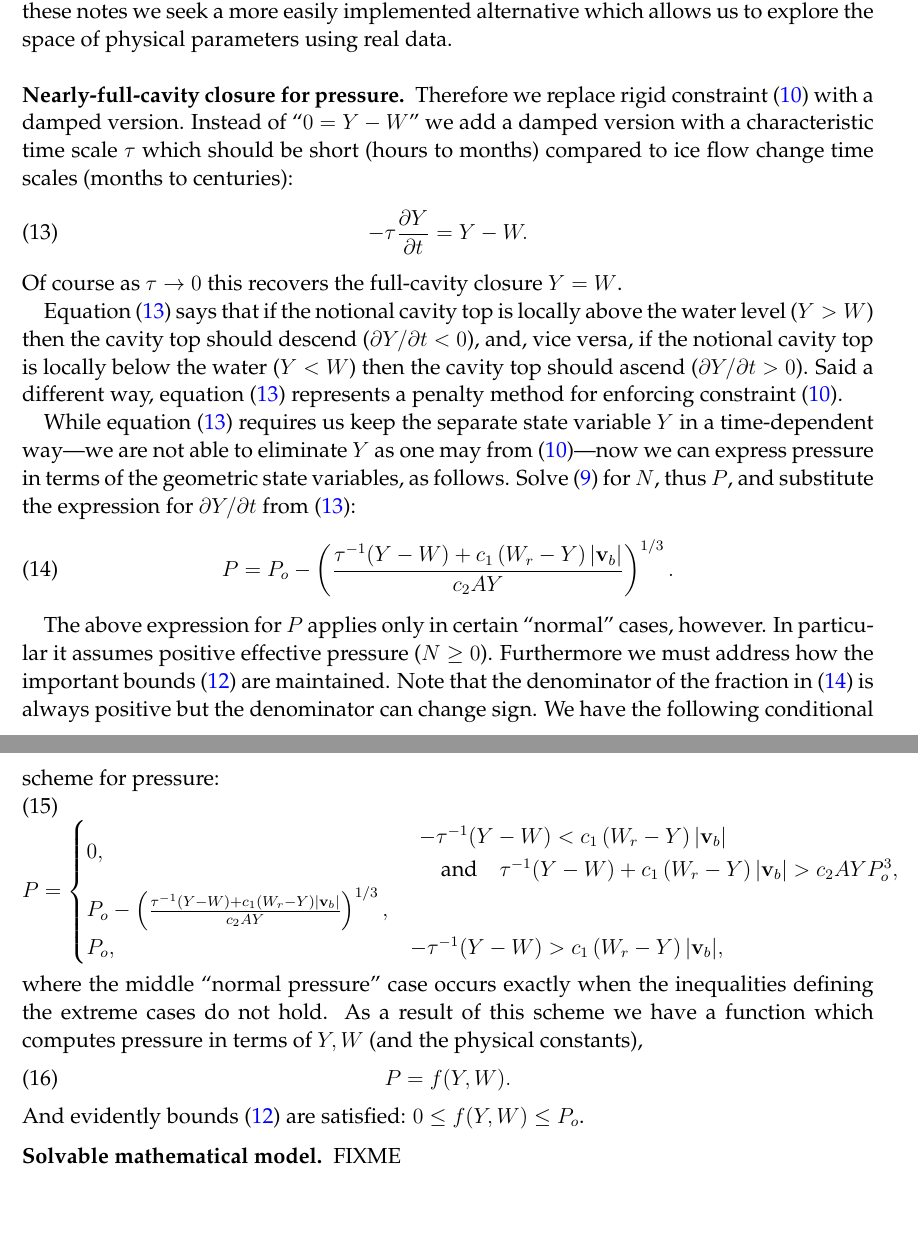
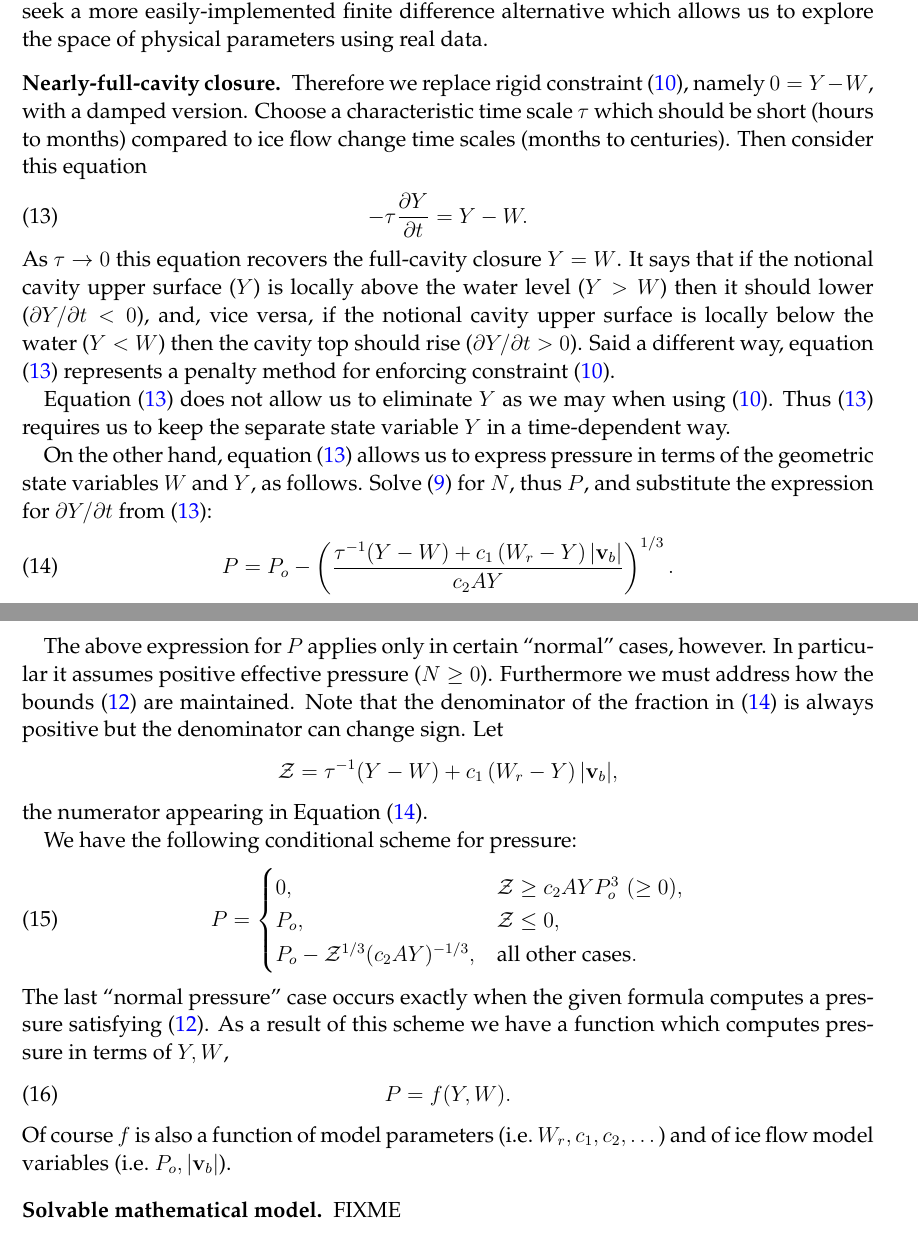
Before and after one commit to bueler/hydrolakes, a LaTeX paper (dampnotes.tex): two parts of pages 4 and 5 of 8, joined at a grey line, cut so that both start at the same text, the shorter picture padded with empty space. Compiled offline with pdfLaTeX.

Commit message:
more progress, near to final description of continuum model

```diff
--- a/dampnotes.tex
+++ b/dampnotes.tex
@@ -169,35 +169,40 @@ Though we will avoid actually solving equation \eqref{eq:ellipticpressure}, it i
 \begin{equation}
 0 \le P \le P_o. \label{eq:bounds}
 \end{equation}
-Thus the mathematical problem is an elliptic variational inequality as explored by \cite{Schoofetal2012}.  In these notes we seek a more easily implemented alternative which allows us to explore the space of physical parameters using real data.
+Thus the mathematical problem is an elliptic variational inequality explored by \cite{Schoofetal2012}.  The numerical analysis of such problems can be approached within a finite element \citep{SchoofStream,JouvetBueler2012} numerical paradigm.
 
-\subsection*{Nearly-full-cavity closure for pressure}  Therefore we replace rigid constraint \eqref{eq:strongclosure} with a damped version.  Instead of ``$0 = Y - W$'' we add a damped version with a characteristic time scale $\tau$ which should be short (hours to months)  compared to ice flow change time scales (months to centuries):
+However, the goal of this work is the selection of suitable subglacial hydrology models for coupling to ice dynamics, and potential for parameter evaluation from observations, and these goals suggest the need for rapid implementation.  Therefore, in these notes, we seek a more easily-implemented finite difference alternative which allows us to explore the space of physical parameters using real data.
+
+\subsection*{Nearly-full-cavity closure}  Therefore we replace rigid constraint \eqref{eq:strongclosure}, namely $0 = Y - W$, with a damped version.  Choose a characteristic time scale $\tau$ which should be short (hours to months) compared to ice flow change time scales (months to centuries).  Then consider this equation
 \begin{equation}
 - \tau \frac{\partial Y}{\partial t} = Y - W. \label{eq:dampedclosure}
 \end{equation}
-Of course as $\tau \to 0$ this recovers the full-cavity closure $Y=W$.
+As $\tau \to 0$ this equation recovers the full-cavity closure $Y=W$.  It says that if the notional cavity upper surface ($Y$) is locally above the water level ($Y>W$) then it should lower ($\partial Y/\partial t < 0$), and, vice versa, if the notional cavity upper surface is locally below the water ($Y<W$) then the cavity top should rise ($\partial Y/\partial t > 0$).   Said a different way, equation \eqref{eq:dampedclosure} represents a penalty method for enforcing constraint \eqref{eq:strongclosure}.
 
-Equation \eqref{eq:dampedclosure} says that if the notional cavity top is locally above the water level ($Y>W$) then the cavity top should descend ($\partial Y/\partial t < 0$), and, vice versa, if the notional cavity top is locally below the water ($Y<W$) then the cavity top should ascend ($\partial Y/\partial t > 0$).  Said a different way, equation \eqref{eq:dampedclosure} represents a penalty method for enforcing constraint \eqref{eq:strongclosure}.
+Equation \eqref{eq:dampedclosure} does not allow us to eliminate $Y$ as we may when using \eqref{eq:strongclosure}.  Thus \eqref{eq:dampedclosure} requires us to keep the separate state variable $Y$ in a time-dependent way.
 
-While equation \eqref{eq:dampedclosure} requires us keep the separate state variable $Y$ in a time-dependent way---we are not able to eliminate $Y$ as one may from \eqref{eq:strongclosure}---now we can express pressure in terms of the geometric state variables, as follows.  Solve \eqref{eq:capacity} for $N$, thus $P$, and substitute the expression for $\partial Y/\partial t$ from \eqref{eq:dampedclosure}:
+On the other hand, equation \eqref{eq:dampedclosure} allows us to express pressure in terms of the geometric state variables $W$ and $Y$, as follows.  Solve \eqref{eq:capacity} for $N$, thus $P$, and substitute the expression for $\partial Y/\partial t$ from \eqref{eq:dampedclosure}:
 \begin{equation}
 P = P_o - \left(\frac{\tau^{-1} (Y-W) + c_1 \left(W_r - Y\right) |\bv_b|}{c_2 A Y}\right)^{1/3}.  \label{eq:pressurenormal}
 \end{equation}
 
-The above expression for $P$ applies only in certain ``normal'' cases, however.  In particular it assumes positive effective pressure ($N\ge 0$).  Furthermore we must address how the important bounds \eqref{eq:bounds} are maintained.  Note that the denominator of the fraction in \eqref{eq:pressurenormal} is always positive but the denominator can change sign.  We have the following conditional scheme for pressure:
+The above expression for $P$ applies only in certain ``normal'' cases, however.  In particular it assumes positive effective pressure ($N\ge 0$).  Furthermore we must address how the bounds \eqref{eq:bounds} are maintained.  Note that the denominator of the fraction in \eqref{eq:pressurenormal} is always positive but the denominator can change sign.  Let
+	$$\mathcal{Z} = \tau^{-1} (Y-W) + c_1 \left(W_r - Y\right) |\bv_b|,$$
+the numerator appearing in Equation \eqref{eq:pressurenormal}.
+
+We have the following conditional scheme for pressure:
 \begin{equation}
 P = \begin{cases}
-0, & \begin{array}{l} - \tau^{-1} (Y-W) < c_1 \left(W_r - Y\right) |\bv_b| \\ \quad \text{and} \quad \tau^{-1} (Y-W) + c_1 \left(W_r - Y\right) |\bv_b| > c_2 A Y P_o^3 ,\end{array} \\
-P_o - \left(\frac{\tau^{-1} (Y-W) + c_1 \left(W_r - Y\right) |\bv_b|}{c_2 A Y}\right)^{1/3}, &  \\
-P_o, & - \tau^{-1} (Y-W) > c_1 \left(W_r - Y\right) |\bv_b|,
+0, & \mathcal{Z} \ge c_2 A Y P_o^3\,\, (\ge 0) , \\
+P_o, & \mathcal{Z} \le 0, \\
+P_o - \mathcal{Z}^{1/3} (c_2 A Y)^{-1/3}, & \text{all other cases}.
 \end{cases} \label{eq:pressureWY}
 \end{equation}
-where the middle ``normal pressure'' case occurs exactly when the inequalities defining the extreme cases do not hold.  As a result of this scheme we have a function which computes pressure in terms of $Y,W$ (and the physical constants),
+The last ``normal pressure'' case occurs exactly when the given formula computes a pressure satisfying \eqref{eq:bounds}.  As a result of this scheme we have a function which computes pressure in terms of $Y,W$,
 \begin{equation}
 P = f(Y,W).
 \end{equation}
-And evidently bounds \eqref{eq:bounds} are satisfied:  $0 \le f(Y,W) \le P_o$.
-
+Of course $f$ is also a function of model parameters (i.e.~$W_r,c_1,c_2,\dots$) and of ice flow model variables (i.e.~$P_o,|\bv_b|$).
 
 \subsection*{Solvable mathematical model}  FIXME
 
```
Also changed, not shown: dampnotes.tex (6 more changed lines).
